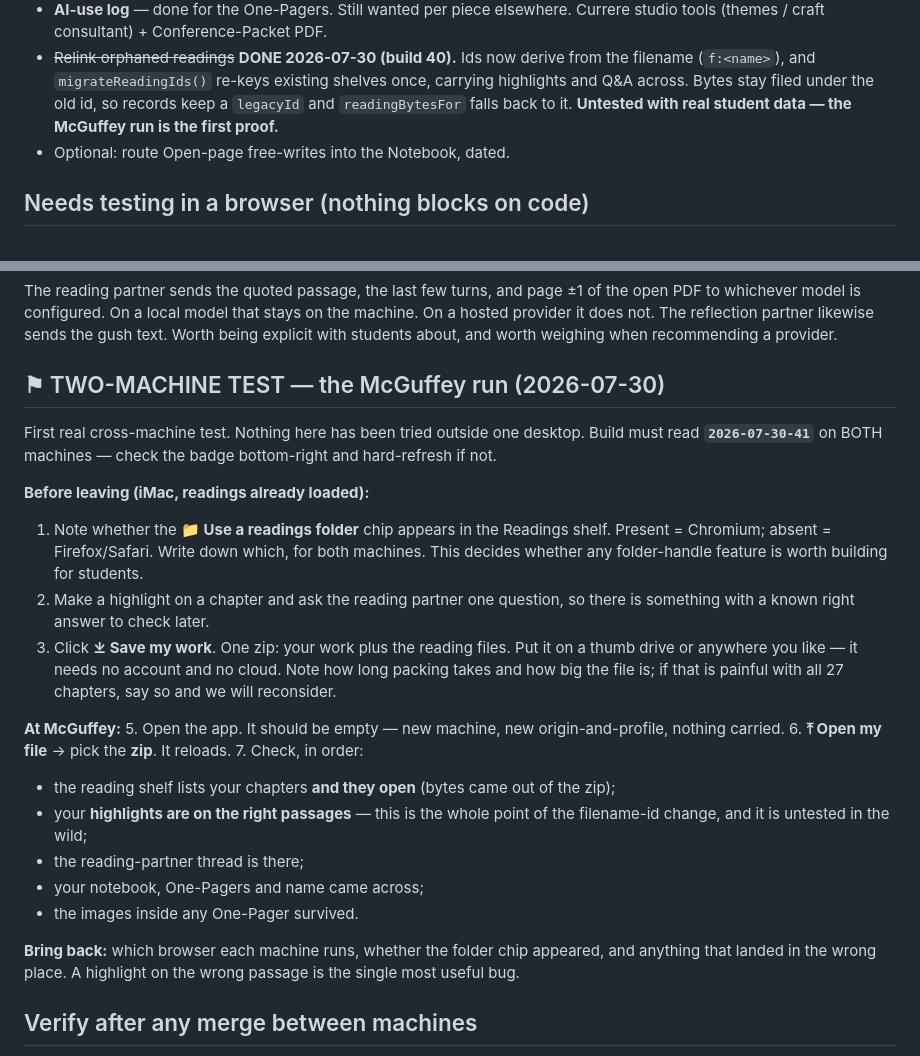
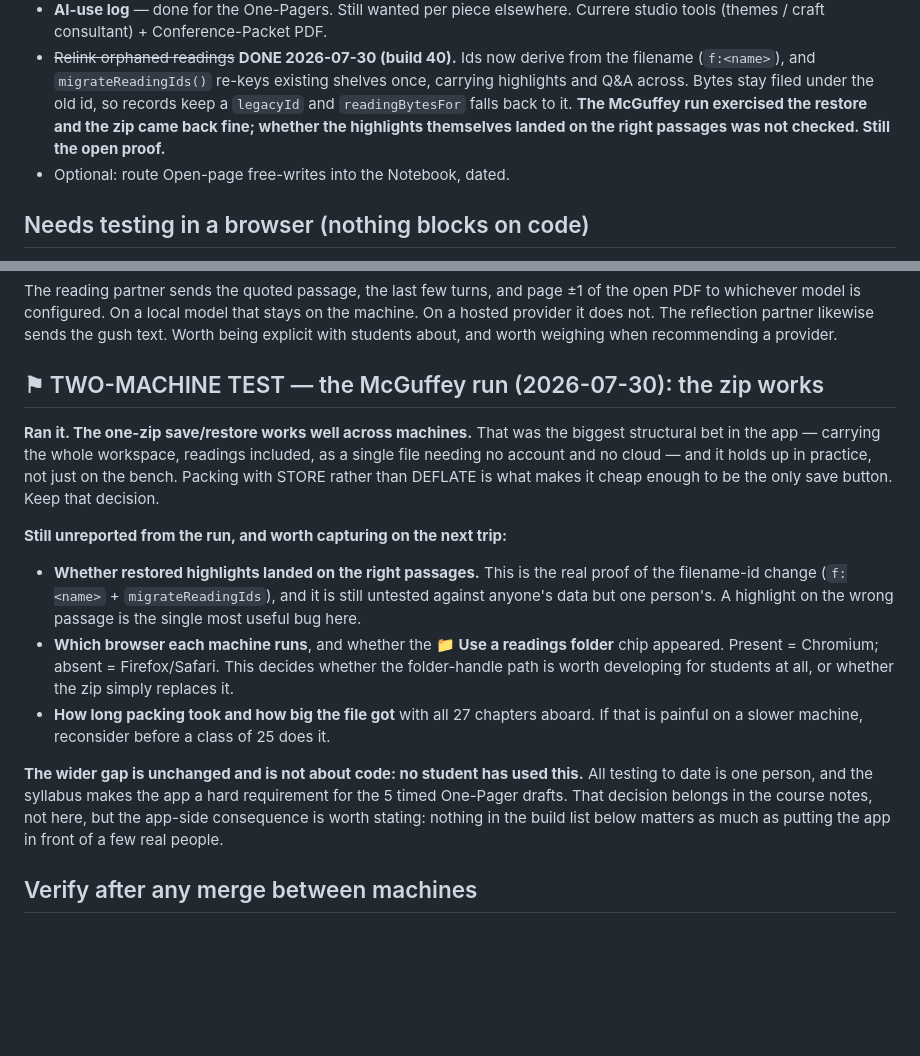
Before and after one commit to OhioMathTeacher/journaler-284, a Markdown page: NEXT-STEPS.md, 2 parts joined by grey strips. Rendered like a GitHub page; blank space fills up the shorter version.

Commit message:
NEXT-STEPS: the McGuffey run happened, and the zip holds up
Build stamp was two behind at 67; the deployed app reads 2026-07-31-69.

The two-machine section was still written as a checklist for a trip that
has now been taken. Rewritten as a result: one zip carrying the whole
workspace, readings included, restores cleanly on a second machine. That
was the biggest structural bet in the app and it works.

Three things the run did not report back are kept open rather than assumed:
which browser each machine runs, whether the readings-folder chip appeared,
and whether the restored highlights landed on the right passages. The last
is the real proof of the filename-id change, so the migrateReadingIds note
is corrected to say the restore was exercised, not that the ids are proven.

Co-Authored-By: Claude Opus 5 (1M context) <noreply@anthropic.com>

```diff
--- a/NEXT-STEPS.md
+++ b/NEXT-STEPS.md
@@ -285,7 +285,8 @@ it ignores `v`, and `Object.assign` preserves keys it does not know.
 - ~~Relink orphaned readings~~ **DONE 2026-07-30 (build 40).** Ids now derive from the filename
   (`f:<name>`), and `migrateReadingIds()` re-keys existing shelves once, carrying highlights and Q&A
   across. Bytes stay filed under the old id, so records keep a `legacyId` and `readingBytesFor` falls
-  back to it. **Untested with real student data — the McGuffey run is the first proof.**
+  back to it. **The McGuffey run exercised the restore and the zip came back fine; whether the
+  highlights themselves landed on the right passages was not checked. Still the open proof.**
 - Optional: route Open-page free-writes into the Notebook, dated.
 
 ## Needs testing in a browser (nothing blocks on code)
@@ -315,34 +316,27 @@ whichever model is configured. On a local model that stays on the machine. On a
 does not. The reflection partner likewise sends the gush text. Worth being explicit with students
 about, and worth weighing when recommending a provider.
 
-## ⚑ TWO-MACHINE TEST — the McGuffey run (2026-07-30)
+## ⚑ TWO-MACHINE TEST — the McGuffey run (2026-07-30): the zip works
 
-First real cross-machine test. Nothing here has been tried outside one desktop. Build must
-read **`2026-07-30-41`** on BOTH machines — check the badge bottom-right and hard-refresh if not.
+**Ran it. The one-zip save/restore works well across machines.** That was the biggest structural
+bet in the app — carrying the whole workspace, readings included, as a single file needing no
+account and no cloud — and it holds up in practice, not just on the bench. Packing with STORE
+rather than DEFLATE is what makes it cheap enough to be the only save button. Keep that decision.
 
-**Before leaving (iMac, readings already loaded):**
-1. Note whether the **📁 Use a readings folder** chip appears in the Readings shelf. Present =
-   Chromium; absent = Firefox/Safari. Write down which, for both machines. This decides whether any
-   folder-handle feature is worth building for students.
-2. Make a highlight on a chapter and ask the reading partner one question, so there is something
-   with a known right answer to check later.
-3. Click **⤓ Save my work**. One zip: your work plus the reading files. Put it on a thumb drive or
-   anywhere you like — it needs no account and no cloud. Note how long packing takes and how big the
-   file is; if that is painful with all 27 chapters, say so and we will reconsider.
+**Still unreported from the run, and worth capturing on the next trip:**
+- **Whether restored highlights landed on the right passages.** This is the real proof of the
+  filename-id change (`f:<name>` + `migrateReadingIds`), and it is still untested against anyone's
+  data but one person's. A highlight on the wrong passage is the single most useful bug here.
+- **Which browser each machine runs**, and whether the **📁 Use a readings folder** chip appeared.
+  Present = Chromium; absent = Firefox/Safari. This decides whether the folder-handle path is worth
+  developing for students at all, or whether the zip simply replaces it.
+- **How long packing took and how big the file got** with all 27 chapters aboard. If that is painful
+  on a slower machine, reconsider before a class of 25 does it.
 
-**At McGuffey:**
-5. Open the app. It should be empty — new machine, new origin-and-profile, nothing carried.
-6. **⤒ Open my file** → pick the **zip**. It reloads.
-7. Check, in order:
-   - the reading shelf lists your chapters **and they open** (bytes came out of the zip);
-   - your **highlights are on the right passages** — this is the whole point of the filename-id
-     change, and it is untested in the wild;
-   - the reading-partner thread is there;
-   - your notebook, One-Pagers and name came across;
-   - the images inside any One-Pager survived.
-
-**Bring back:** which browser each machine runs, whether the folder chip appeared, and anything
-that landed in the wrong place. A highlight on the wrong passage is the single most useful bug.
+**The wider gap is unchanged and is not about code: no student has used this.** All testing to date
+is one person, and the syllabus makes the app a hard requirement for the 5 timed One-Pager drafts.
+That decision belongs in the course notes, not here, but the app-side consequence is worth stating:
+nothing in the build list below matters as much as putting the app in front of a few real people.
 
 ## Verify after any merge between machines
 
```
Also changed, not shown: other parts of NEXT-STEPS.md (+1 -1 lines).
